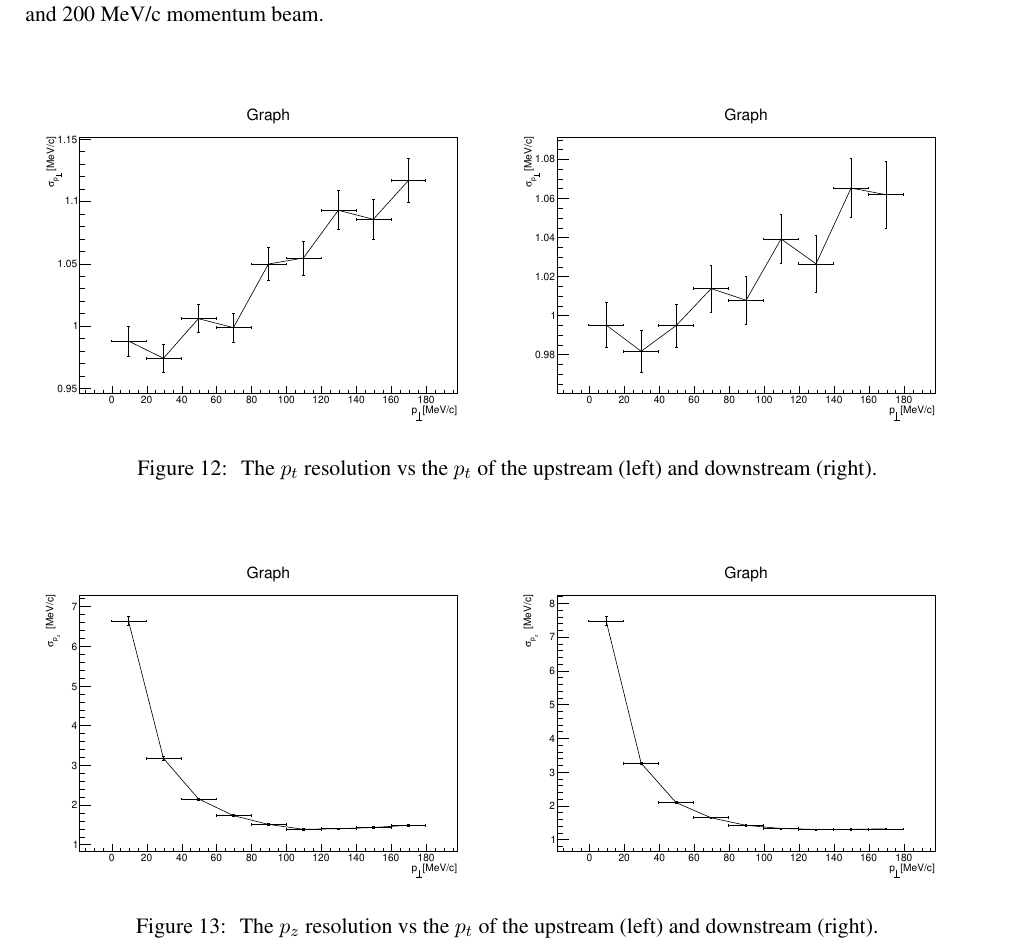
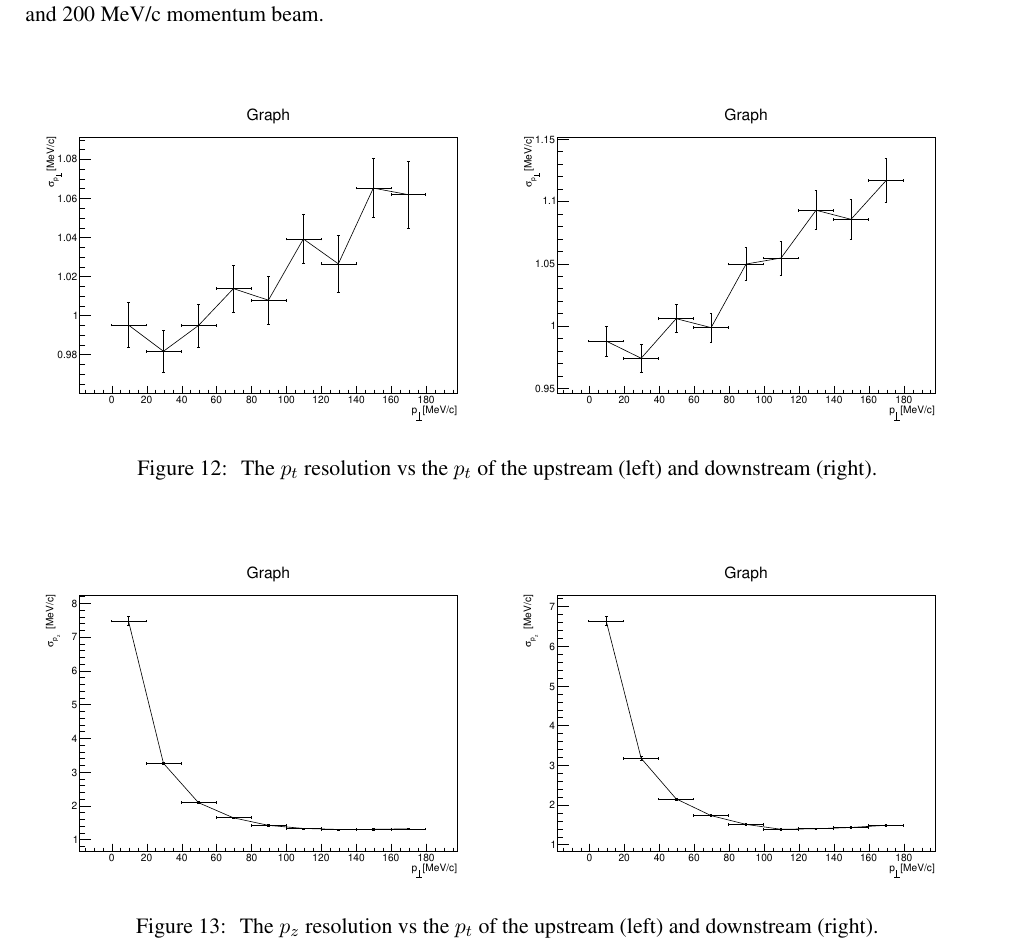
Before and after one commit to mice-software/scifi-software-paper, a LaTeX document (MICETrackerSoftware.tex, which reads 08-Performance/08-Performance.tex): part of page 14 of 15, cut so that both start at the same text. Compiled offline with pdfLaTeX.

Commit message:
More fixes for mis-labelled plots, references fixed

```diff
--- a/08-Performance/08-Performance.tex
+++ b/08-Performance/08-Performance.tex
@@ -44,16 +44,16 @@
 
   \begin{figure}[p]
    \begin{center}
+     \includegraphics[width=0.49\textwidth, angle=0]{08-Performance/upstream_pt_resolution_vs_pt.pdf}
      \includegraphics[width=0.49\textwidth, angle=0]{08-Performance/downstream_pt_resolution_vs_pt.pdf}
-     \includegraphics[width=0.49\textwidth, angle=0]{08-Performance/upstream_pt_resolution_vs_pt.pdf}
      \caption{\label{fig:PtPtResolKalman} The $p_t$ resolution vs the $p_t$ of the upstream (left) and downstream (right).}
    \end{center}
   \end{figure}
 
   \begin{figure}[p]
    \begin{center}
+     \includegraphics[width=0.49\textwidth, angle=0]{08-Performance/upstream_pz_resolution_vs_pt.pdf}
      \includegraphics[width=0.49\textwidth, angle=0]{08-Performance/downstream_pz_resolution_vs_pt.pdf}
-     \includegraphics[width=0.49\textwidth, angle=0]{08-Performance/upstream_pz_resolution_vs_pt.pdf}
      \caption{\label{fig:PtPzResolKalman} The $p_z$ resolution vs the $p_t$ of the upstream (left) and downstream (right).}
    \end{center}
   \end{figure}
```
Also changed, not shown: MICETrackerSoftware.pdf.
